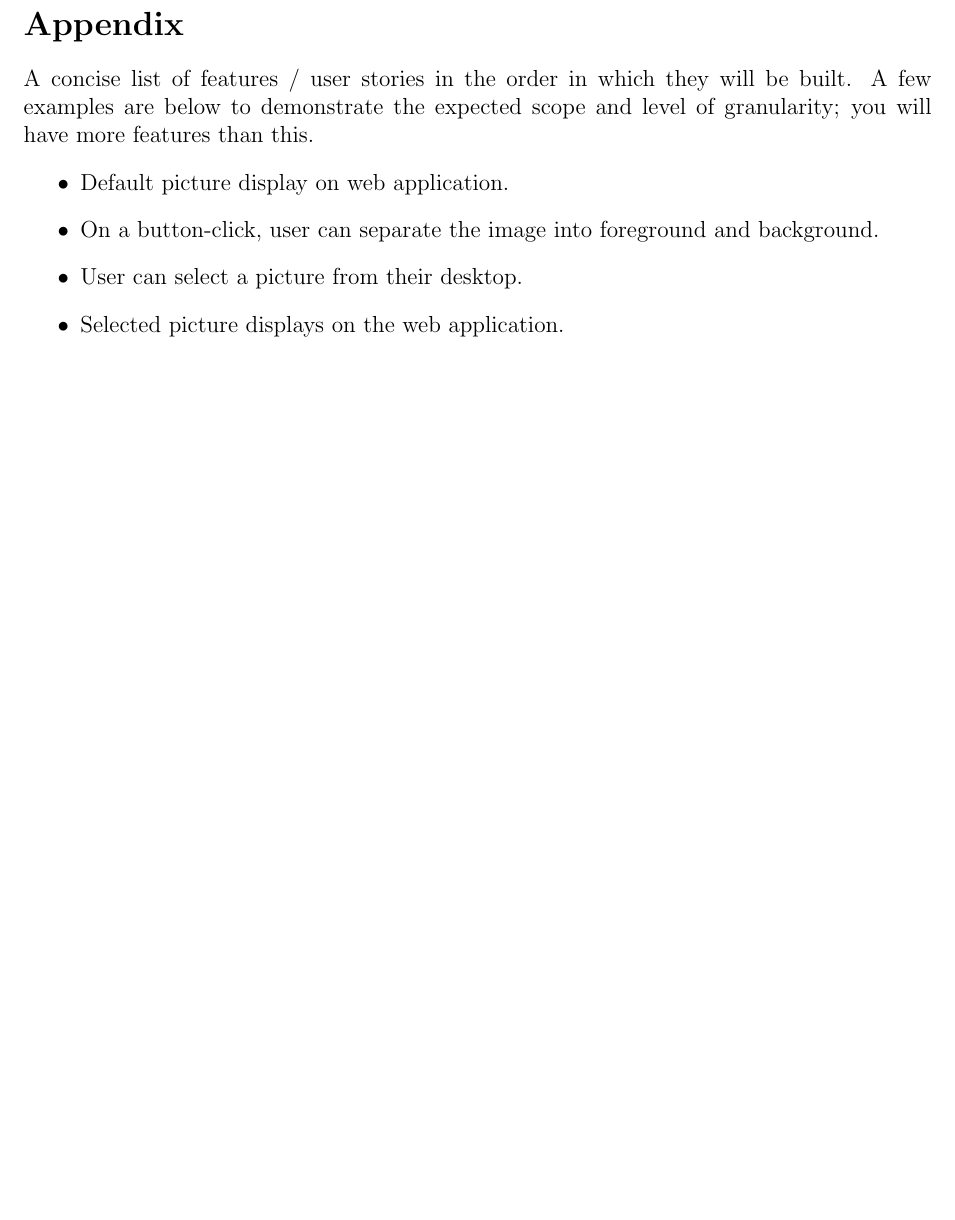
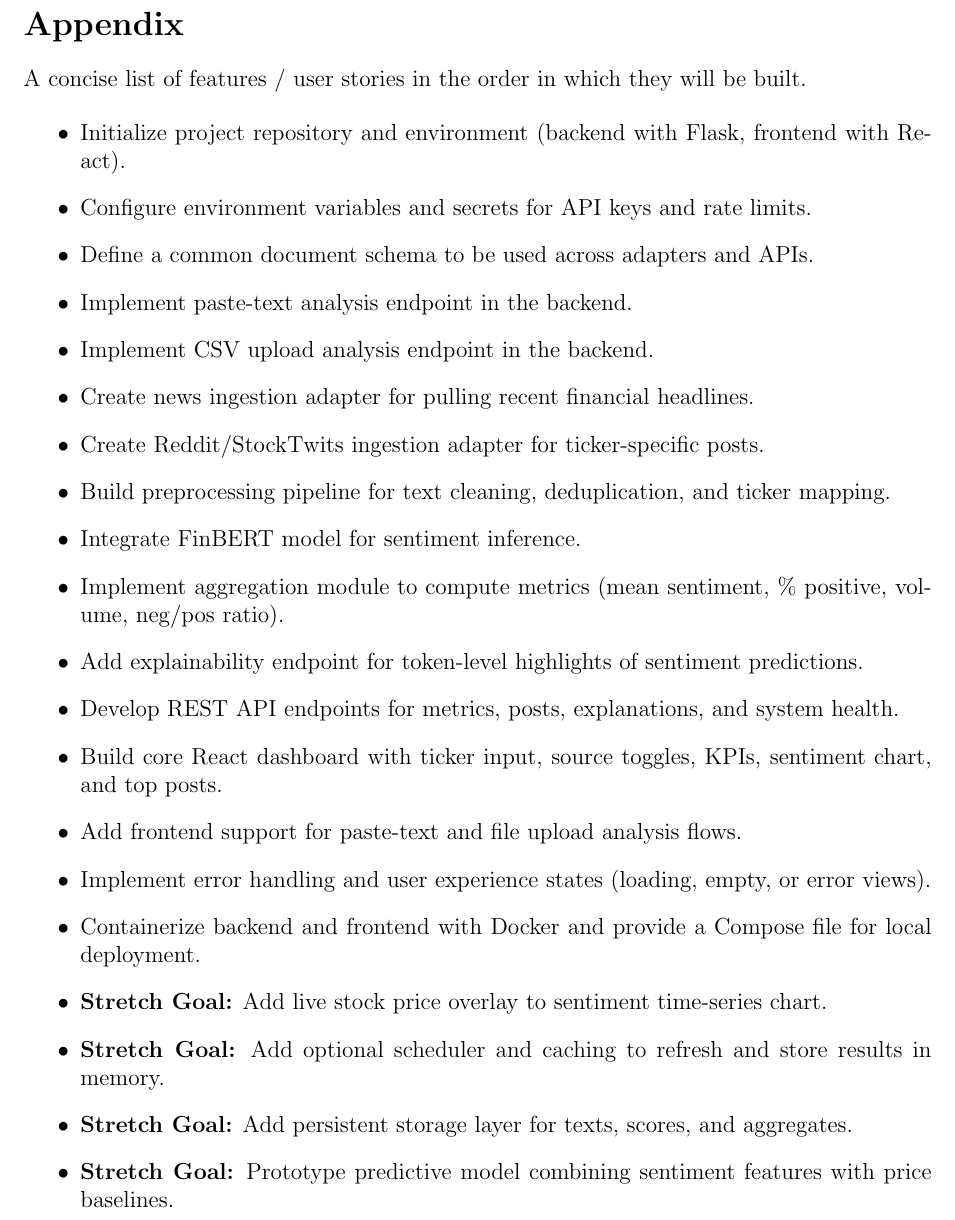
Before and after one commit to wizanyx/junior-independent-study, a LaTeX document (proposal.tex): part of page 3 of 4, cut so that both start at the same text, the shorter picture padded with empty space. Compiled offline with pdfLaTeX.

Commit message:
Add appendix feature list to project proposal

```diff
--- a/proposal.tex
+++ b/proposal.tex
@@ -78,12 +78,29 @@ economic phenomenon.
 
 \newpage
 \section*{Appendix}
-A concise list of features / user stories in the order in which they will be built. A few examples are below to demonstrate the expected scope and level of granularity; you will have more features than this.
+A concise list of features / user stories in the order in which they will be built.
+
 \begin{itemize}
-	\item Default picture display on web application.
-	\item On a button-click, user can separate the image into foreground and background.
-	\item User can select a picture from their desktop.
-	\item Selected picture displays on the web application.
+    \item Initialize project repository and environment (backend with Flask, frontend with React).
+    \item Configure environment variables and secrets for API keys and rate limits.
+    \item Define a common document schema to be used across adapters and APIs.
+    \item Implement paste-text analysis endpoint in the backend.
+    \item Implement CSV upload analysis endpoint in the backend.
+    \item Create news ingestion adapter for pulling recent financial headlines.
+    \item Create Reddit/StockTwits ingestion adapter for ticker-specific posts.
+    \item Build preprocessing pipeline for text cleaning, deduplication, and ticker mapping.
+    \item Integrate FinBERT model for sentiment inference.
+    \item Implement aggregation module to compute metrics (mean sentiment, \% positive, volume, neg/pos ratio).
+    \item Add explainability endpoint for token-level highlights of sentiment predictions.
+    \item Develop REST API endpoints for metrics, posts, explanations, and system health.
+    \item Build core React dashboard with ticker input, source toggles, KPIs, sentiment chart, and top posts.
+    \item Add frontend support for paste-text and file upload analysis flows.
+    \item Implement error handling and user experience states (loading, empty, or error views).
+    \item Containerize backend and frontend with Docker and provide a Compose file for local deployment.
+    \item \textbf{Stretch Goal:} Add live stock price overlay to sentiment time-series chart.
+    \item \textbf{Stretch Goal:} Add optional scheduler and caching to refresh and store results in memory.
+    \item \textbf{Stretch Goal:} Add persistent storage layer for texts, scores, and aggregates.
+    \item \textbf{Stretch Goal:} Prototype predictive model combining sentiment features with price baselines.
 \end{itemize}
 
 
```
Also changed, not shown: proposal.pdf.
